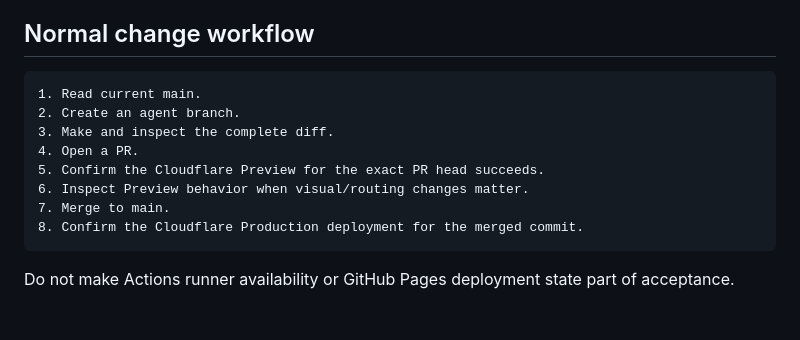
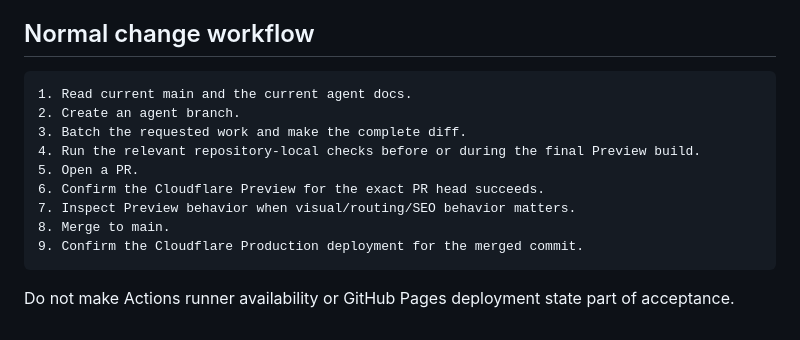
Before and after one commit to mykcs/basemodel, a Markdown page: docs/agents/deployment-policy.md, the part around one of its changes. Drawn GitHub-style.

````diff
--- a/docs/agents/deployment-policy.md
+++ b/docs/agents/deployment-policy.md
@@ -113,14 +152,15 @@ Low-risk development dependency minor/patch updates may be grouped; production p
 ## Normal change workflow
 
 ```text
-1. Read current main.
+1. Read current main and the current agent docs.
 2. Create an agent branch.
-3. Make and inspect the complete diff.
-4. Open a PR.
-5. Confirm the Cloudflare Preview for the exact PR head succeeds.
-6. Inspect Preview behavior when visual/routing changes matter.
-7. Merge to main.
-8. Confirm the Cloudflare Production deployment for the merged commit.
+3. Batch the requested work and make the complete diff.
+4. Run the relevant repository-local checks before or during the final Preview build.
+5. Open a PR.
+6. Confirm the Cloudflare Preview for the exact PR head succeeds.
+7. Inspect Preview behavior when visual/routing/SEO behavior matters.
+8. Merge to main.
+9. Confirm the Cloudflare Production deployment for the merged commit.
 ```
 
 Do not make Actions runner availability or GitHub Pages deployment state part of acceptance.
````
Also changed, not shown: other parts of docs/agents/deployment-policy.md (+39 -0 lines).
